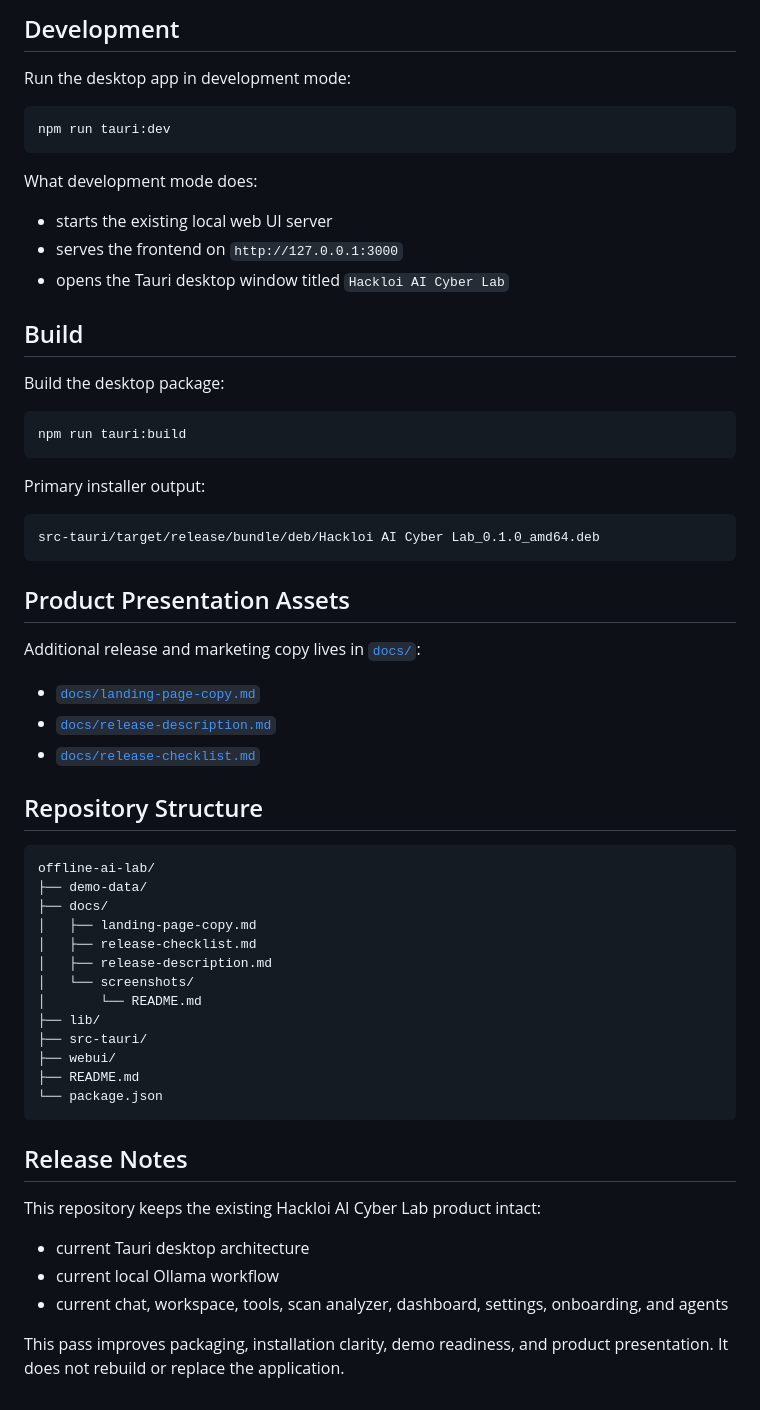
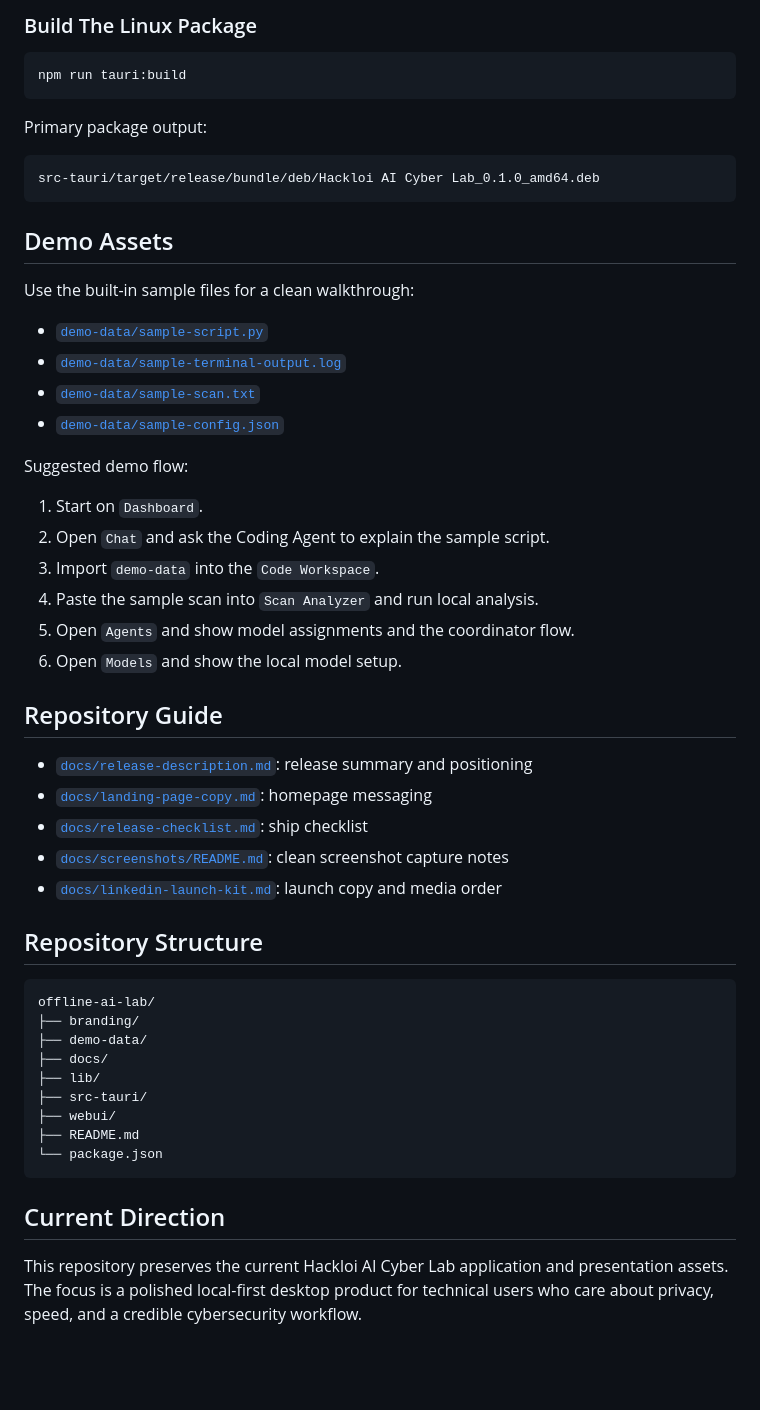
Before and after one commit to kely26/offline-ai-lab, a Markdown page: README.md, the part around one of its changes. Rendered like a GitHub page; blank space fills up the shorter version.

````diff
--- a/README.md
+++ b/README.md
@@ -135,50 +104,48 @@ Recommended screenshot set:
-## Development
-
-Run the desktop app in development mode:
-
-```bash
-npm run tauri:dev
-```
-
-What development mode does:
-
-- starts the existing local web UI server
-- serves the frontend on `http://127.0.0.1:3000`
-- opens the Tauri desktop window titled `Hackloi AI Cyber Lab`
-
-## Build
-
-Build the desktop package:
+### Build The Linux Package
 
 ```bash
 npm run tauri:build
 ```
 
-Primary installer output:
+Primary package output:
 
 ```text
 src-tauri/target/release/bundle/deb/Hackloi AI Cyber Lab_0.1.0_amd64.deb
 ```
 
-## Product Presentation Assets
+## Demo Assets
 
-Additional release and marketing copy lives in [`docs/`](docs/):
+Use the built-in sample files for a clean walkthrough:
 
-- [`docs/landing-page-copy.md`](docs/landing-page-copy.md)
-- [`docs/release-description.md`](docs/release-description.md)
-- [`docs/release-checklist.md`](docs/release-checklist.md)
+- [`demo-data/sample-script.py`](demo-data/sample-script.py)
+- [`demo-data/sample-terminal-output.log`](demo-data/sample-terminal-output.log)
+- [`demo-data/sample-scan.txt`](demo-data/sample-scan.txt)
+- [`demo-data/sample-config.json`](demo-data/sample-config.json)
+
+Suggested demo flow:
+
+1. Start on `Dashboard`.
+2. Open `Chat` and ask the Coding Agent to explain the sample script.
+3. Import `demo-data` into the `Code Workspace`.
+4. Paste the sample scan into `Scan Analyzer` and run local analysis.
+5. Open `Agents` and show model assignments and the coordinator flow.
+6. Open `Models` and show the local model setup.
+
+## Repository Guide
+
+- [`docs/release-description.md`](docs/release-description.md): release summary and positioning
+- [`docs/landing-page-copy.md`](docs/landing-page-copy.md): homepage messaging
+- [`docs/release-checklist.md`](docs/release-checklist.md): ship checklist
+- [`docs/screenshots/README.md`](docs/screenshots/README.md): clean screenshot capture notes
+- [`docs/linkedin-launch-kit.md`](docs/linkedin-launch-kit.md): launch copy and media order
 
 ## Repository Structure
 
 ```text
 offline-ai-lab/
+├── branding/
 ├── demo-data/
 ├── docs/
-│   ├── landing-page-copy.md
-│   ├── release-checklist.md
-│   ├── release-description.md
-│   └── screenshots/
-│       └── README.md
 ├── lib/
 ├── src-tauri/
 ├── webui/
@@ -186,12 +153,6 @@ offline-ai-lab/
 └── package.json
 ```
 
-## Release Notes
+## Current Direction
 
-This repository keeps the existing Hackloi AI Cyber Lab product intact:
-
-- current Tauri desktop architecture
-- current local Ollama workflow
-- current chat, workspace, tools, scan analyzer, dashboard, settings, onboarding, and agents
-
-This pass improves packaging, installation clarity, demo readiness, and product presentation. It does not rebuild or replace the application.
+This repository preserves the current Hackloi AI Cyber Lab application and presentation assets. The focus is a polished local-first desktop product for technical users who care about privacy, speed, and a credible cybersecurity workflow.
````
Also changed, not shown: other parts of README.md (+58 -89 lines).
